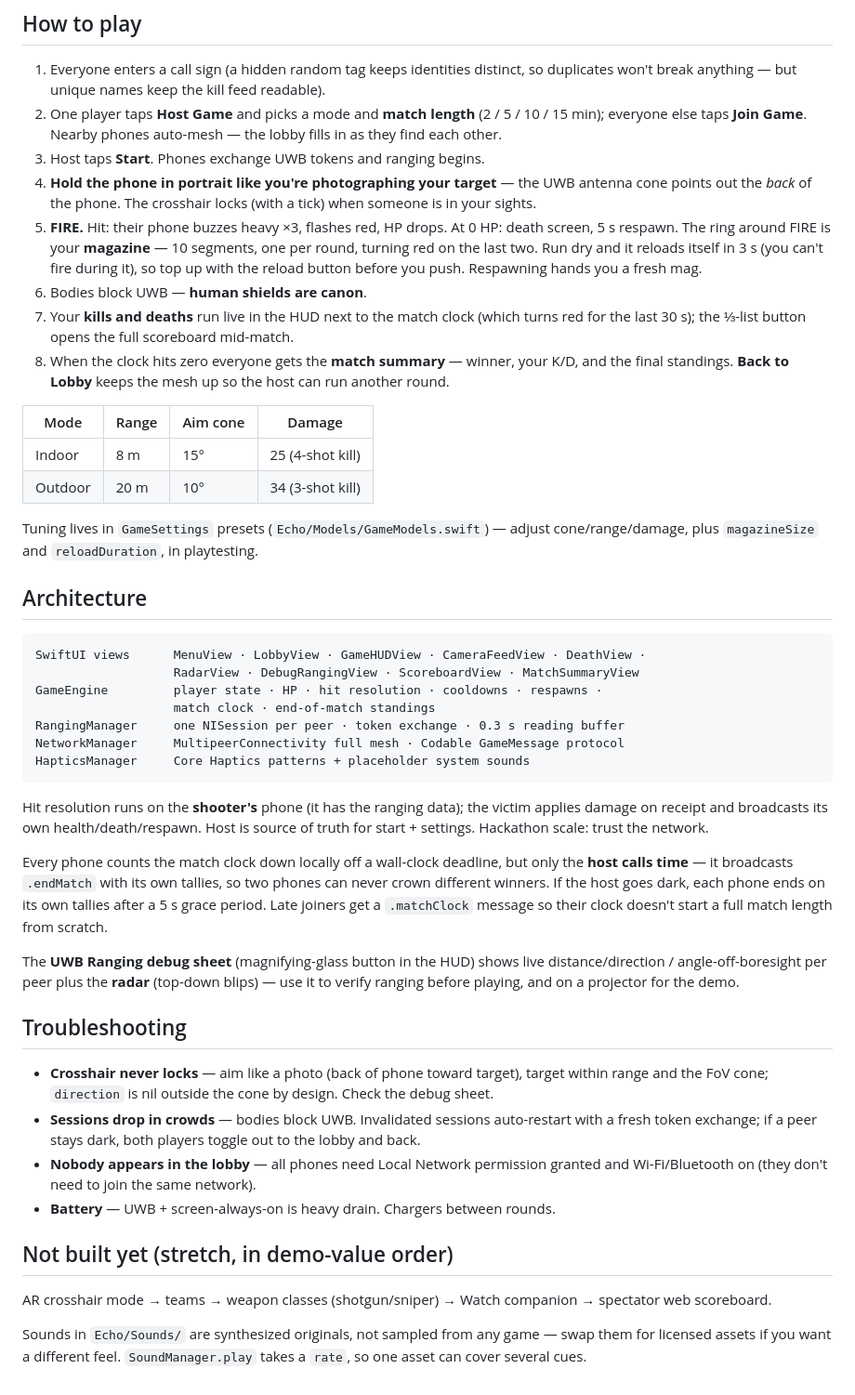
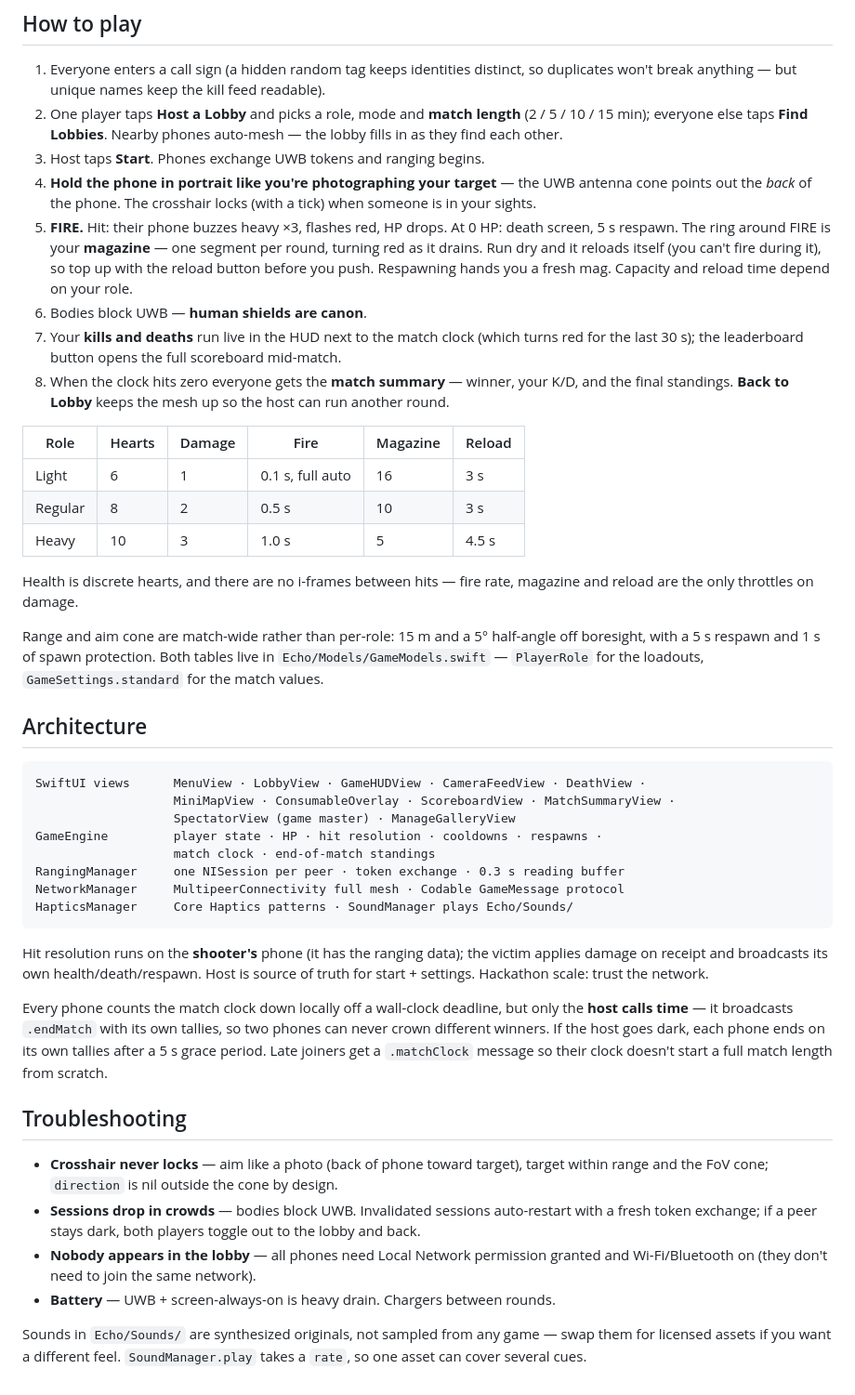
Before and after one commit to ConnorXTan/phonegame, a Markdown page: README.md, the part around one of its changes. Shown at 93% size. GitHub-like rendering.

Commit message:
README: drop what isn't built, correct what changed
The "Not built yet (stretch)" section listed five things. Four had shipped:
camera-assisted aiming, teams, weapon classes (now roles), and the spectator
scoreboard. Only the Watch companion was still outstanding. Section removed
and the shipped items written up where they belong, alongside power-ups and
the killcam gallery, which the README never mentioned at all.

Two other passages described things that do not exist:

  - An Indoor/Outdoor mode table with 8 m/20 m ranges and 25/34 damage. There
    are no such presets. Replaced with the real numbers: the per-role loadout
    table from PlayerRole, plus GameSettings.standard's match-wide 15 m / 5
    degree cone / 5 s respawn. Health is hearts now, not a 0-100 pool.
  - A "UWB Ranging debug sheet, magnifying-glass button in the HUD". No view
    presents DebugRangingView -- the file exists but nothing opens it, and the
    HUD's two buttons are leaderboard and exit. Paragraph removed, along with
    the troubleshooting step that told readers to go check it.

Smaller drift, each checked against the source: lobby capacity is 2-8, not
2-6 (maxPlayerChoices); the menu buttons are "Host a Lobby" and "Find
Lobbies", not "Host Game"/"Join Game"; magazine and reload are per-role, so
the hard-coded 10 rounds / 3 s only ever described Regular; the scoreboard
opens from the leaderboard glyph; sounds are real files in Echo/Sounds/, not
placeholders. Architecture view list refreshed to what ships.

Co-Authored-By: Claude Opus 5 <noreply@anthropic.com>

````diff
--- a/README.md
+++ b/README.md
@@ -27,49 +31,47 @@ Built from [iphone-laser-tag-plan.md](iphone-laser-tag-plan.md):
 ## How to play
 
 1. Everyone enters a call sign (a hidden random tag keeps identities distinct, so duplicates won't break anything — but unique names keep the kill feed readable).
-2. One player taps **Host Game** and picks a mode and **match length** (2 / 5 / 10 / 15 min); everyone else taps **Join Game**. Nearby phones auto-mesh — the lobby fills in as they find each other.
+2. One player taps **Host a Lobby** and picks a role, mode and **match length** (2 / 5 / 10 / 15 min); everyone else taps **Find Lobbies**. Nearby phones auto-mesh — the lobby fills in as they find each other.
 3. Host taps **Start**. Phones exchange UWB tokens and ranging begins.
 4. **Hold the phone in portrait like you're photographing your target** — the UWB antenna cone points out the *back* of the phone. The crosshair locks (with a tick) when someone is in your sights.
 5. **FIRE.** Hit: their phone buzzes heavy ×3, flashes red, HP drops. At 0 HP: death screen, 5 s respawn.
-   The ring around FIRE is your **magazine** — 10 segments, one per round, turning red on the last two. Run dry and it reloads itself in 3 s (you can't fire during it), so top up with the reload button before you push. Respawning hands you a fresh mag.
+   The ring around FIRE is your **magazine** — one segment per round, turning red as it drains. Run dry and it reloads itself (you can't fire during it), so top up with the reload button before you push. Respawning hands you a fresh mag. Capacity and reload time depend on your role.
 6. Bodies block UWB — **human shields are canon**.
-7. Your **kills and deaths** run live in the HUD next to the match clock (which turns red for the last 30 s); the ⅓-list button opens the full scoreboard mid-match.
+7. Your **kills and deaths** run live in the HUD next to the match clock (which turns red for the last 30 s); the leaderboard button opens the full scoreboard mid-match.
 8. When the clock hits zero everyone gets the **match summary** — winner, your K/D, and the final standings. **Back to Lobby** keeps the mesh up so the host can run another round.
 
-| Mode | Range | Aim cone | Damage |
-|---|---|---|---|
-| Indoor | 8 m | 15° | 25 (4-shot kill) |
-| Outdoor | 20 m | 10° | 34 (3-shot kill) |
+| Role | Hearts | Damage | Fire | Magazine | Reload |
+|---|---|---|---|---|---|
+| Light | 6 | 1 | 0.1 s, full auto | 16 | 3 s |
+| Regular | 8 | 2 | 0.5 s | 10 | 3 s |
+| Heavy | 10 | 3 | 1.0 s | 5 | 4.5 s |
 
-Tuning lives in `GameSettings` presets (`Echo/Models/GameModels.swift`) — adjust cone/range/damage, plus `magazineSize` and `reloadDuration`, in playtesting.
+Health is discrete hearts, and there are no i-frames between hits — fire rate, magazine and reload are the only throttles on damage.
+
+Range and aim cone are match-wide rather than per-role: 15 m and a 5° half-angle off boresight, with a 5 s respawn and 1 s of spawn protection. Both tables live in `Echo/Models/GameModels.swift` — `PlayerRole` for the loadouts, `GameSettings.standard` for the match values.
 
 ## Architecture
 
 ```
 SwiftUI views      MenuView · LobbyView · GameHUDView · CameraFeedView · DeathView ·
-                   RadarView · DebugRangingView · ScoreboardView · MatchSummaryView
+                   MiniMapView · ConsumableOverlay · ScoreboardView · MatchSummaryView ·
+                   SpectatorView (game master) · ManageGalleryView
 GameEngine         player state · HP · hit resolution · cooldowns · respawns ·
                    match clock · end-of-match standings
 RangingManager     one NISession per peer · token exchange · 0.3 s reading buffer
 NetworkManager     MultipeerConnectivity full mesh · Codable GameMessage protocol
-HapticsManager     Core Haptics patterns + placeholder system sounds
+HapticsManager     Core Haptics patterns · SoundManager plays Echo/Sounds/
 ```
 
 Hit resolution runs on the **shooter's** phone (it has the ranging data); the victim applies damage on receipt and broadcasts its own health/death/respawn. Host is source of truth for start + settings. Hackathon scale: trust the network.
 
 Every phone counts the match clock down locally off a wall-clock deadline, but only the **host calls time** — it broadcasts `.endMatch` with its own tallies, so two phones can never crown different winners. If the host goes dark, each phone ends on its own tallies after a 5 s grace period. Late joiners get a `.matchClock` message so their clock doesn't start a full match length from scratch.
 
-The **UWB Ranging debug sheet** (magnifying-glass button in the HUD) shows live distance/direction / angle-off-boresight per peer plus the **radar** (top-down blips) — use it to verify ranging before playing, and on a projector for the demo.
-
 ## Troubleshooting
 
-- **Crosshair never locks** — aim like a photo (back of phone toward target), target within range and the FoV cone; `direction` is nil outside the cone by design. Check the debug sheet.
+- **Crosshair never locks** — aim like a photo (back of phone toward target), target within range and the FoV cone; `direction` is nil outside the cone by design.
 - **Sessions drop in crowds** — bodies block UWB. Invalidated sessions auto-restart with a fresh token exchange; if a peer stays dark, both players toggle out to the lobby and back.
 - **Nobody appears in the lobby** — all phones need Local Network permission granted and Wi-Fi/Bluetooth on (they don't need to join the same network).
 - **Battery** — UWB + screen-always-on is heavy drain. Chargers between rounds.
 
-## Not built yet (stretch, in demo-value order)
-
-AR crosshair mode → teams → weapon classes (shotgun/sniper) → Watch companion → spectator web scoreboard.
-
 Sounds in `Echo/Sounds/` are synthesized originals, not sampled from any game — swap them for licensed assets if you want a different feel. `SoundManager.play` takes a `rate`, so one asset can cover several cues.
````
Also changed, not shown: other parts of README.md (+8 -4 lines).
